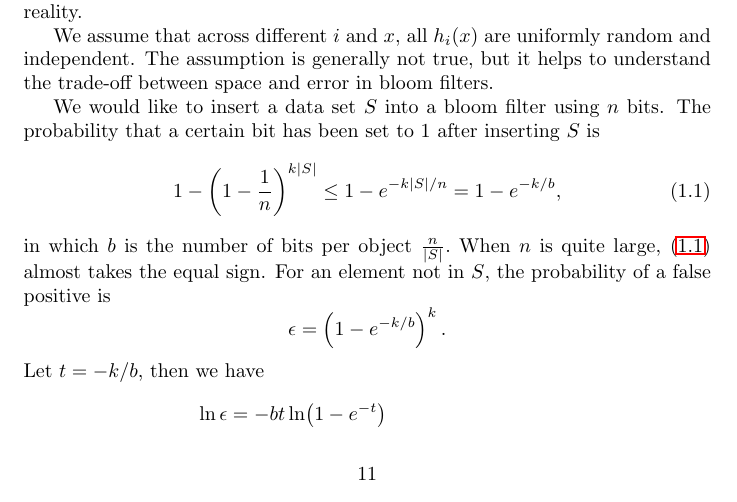
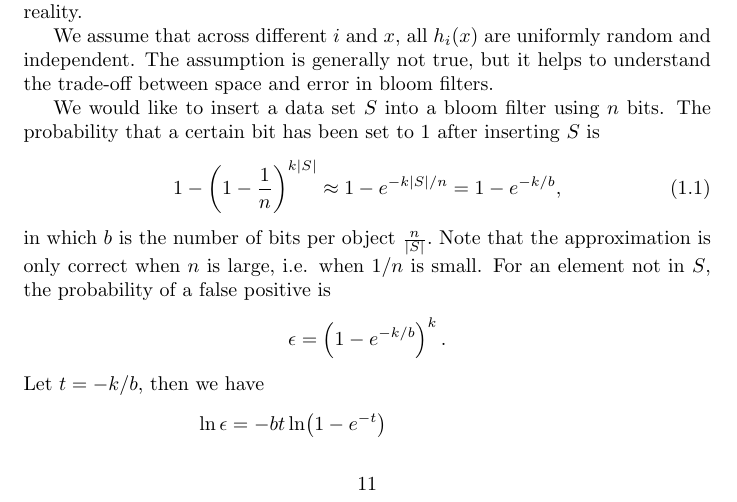
Before and after one commit to JackLJohnson/AlgorithmDesignAnalysisNotes, a LaTeX document (DataStructures.tex): part of page 11 of 12, cut so that both start at the same text. Compiled offline with LaTeX, dvips and Ghostscript.

Commit message:
correct an error in bloom filters

```diff
--- a/DataStructures.tex
+++ b/DataStructures.tex
@@ -331,9 +331,9 @@ We assume that across different $i$ and $x$, all $h_i(x)$ are uniformly random a
 
 We would like to insert a data set $S$ into a bloom filter using $n$ bits. The probability that a certain bit has been set to 1 after inserting $S$ is
 \begin{equation}\label{bloomfilterheuristic}
-1- \left(1-\frac{1}{n}\right)^{k\lvert S\rvert}\leq 1-e^{-k\lvert S\rvert/n}=1-e^{-k/b},
+1- \left(1-\frac{1}{n}\right)^{k\lvert S\rvert}\approx 1-e^{-k\lvert S\rvert/n}=1-e^{-k/b},
 \end{equation}
-in which $b$ is the number of bits per object $\frac{n}{\lvert S\rvert}.$ When $n$ is quite large, \eqref{bloomfilterheuristic} almost takes the equal sign. For an element not in $S$, the probability of a false positive is
+in which $b$ is the number of bits per object $\frac{n}{\lvert S\rvert}.$ Note that the approximation is only correct when $n$ is large, i.e. when $1/n$ is small. For an element not in $S$, the probability of a false positive is
 \begin{equation*}
 \epsilon=\left(1-e^{-k/b}\right)^k.
 \end{equation*}
```
Also changed, not shown: notes.pdf.
